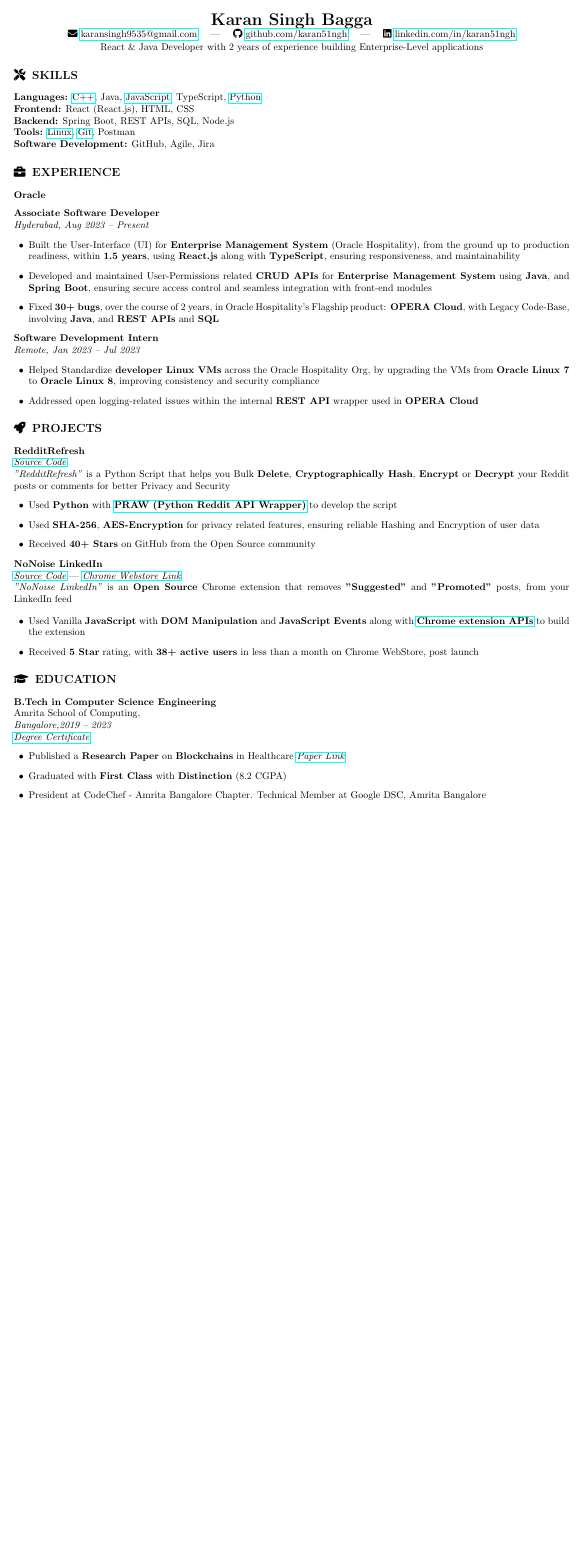
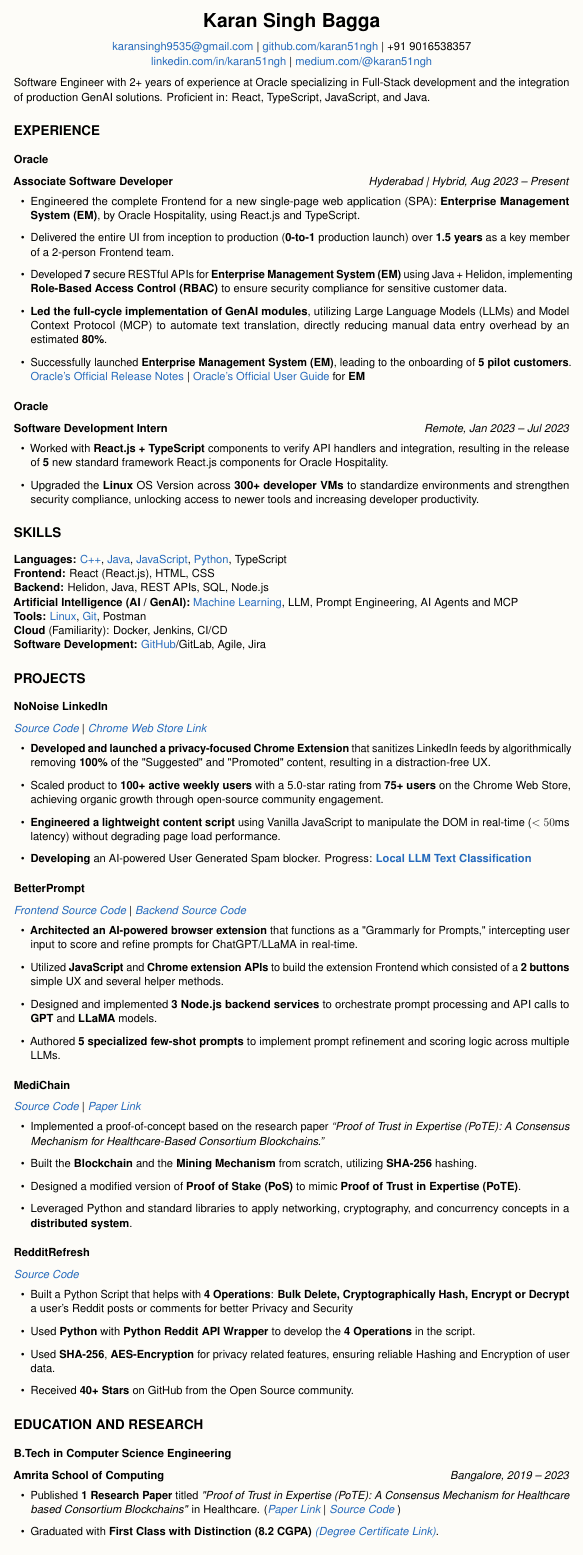
Before and after one commit to karan51ngh/karan51ngh, a LaTeX CV (karan_tech_resume.tex): the whole page, the shorter picture padded with empty space. Compiled offline with pdfLaTeX.

Commit message:
Updates for Resume and README

```diff
--- a/karan_tech_resume.tex
+++ b/karan_tech_resume.tex
@@ -15,75 +46,117 @@
 % Custom Commands
 \newcommand{\linuxGitHub}{\href{https://github.com/karan51ngh/karan51ngh}{Linux}}
 \newcommand{\gitGitHub}{\href{https://github.com/karan51ngh/gitCheatSheet}{Git}}
+\newcommand{\GitHub}{\href{https://github.com/karan51ngh}{GitHub}}
 \newcommand{\jsGitHub}{\href{https://github.com/karan51ngh?tab=repositories&q=&type=&language=javascript}{JavaScript}}
 \newcommand{\cppGitHub}{\href{https://github.com/karan51ngh/topicWiseQuestions}{C++}}
 \newcommand{\pythonGitHub}{\href{https://github.com/karan51ngh?tab=repositories&q=&type=&language=python}{Python}}
 \newcommand{\praw}{\href{https://github.com/praw-dev/praw}{PRAW (Python Reddit API Wrapper)}}
+\newcommand{\MachineLearning}{\href{https://github.com/karan51ngh/machineLearning}{Machine Learning}}
+\newcommand{\Java}{\href{https://github.com/karan51ngh/javaprogramming}{Java}}
 
 \begin{document}
 
 \begin{center}
   {\LARGE \textbf{Karan Singh Bagga}} \\
-  \faEnvelope\ \href{mailto:karansingh9535@gmail.com}{karansingh9535@gmail.com} \quad | \quad
-  \faGithub\ \href{https://github.com/karan51ngh}{github.com/karan51ngh} \quad | \quad
-  \faLinkedin\ \href{https://linkedin.com/in/karan51ngh}{linkedin.com/in/karan51ngh} \\
-  \vspace{0.2em}
-  React \& Java Developer with 2 years of experience building Enterprise-Level applications
+  \vspace{0.8em}
+  \href{mailto:karansingh9535@gmail.com}{karansingh9535@gmail.com} \textbar{} \href{https://github.com/karan51ngh}{github.com/karan51ngh} \textbar{} +91 9016538357\\
+\href{https://linkedin.com/in/karan51ngh}{linkedin.com/in/karan51ngh} \textbar{} \href{https://medium.com/@karan51ngh}{medium.com/@karan51ngh}
+
 \end{center}
+% \vspace{0.8em}
+\begin{flushleft}
+Software Engineer with 2+ years of experience at Oracle specializing in Full-Stack development and the integration of production GenAI solutions. Proficient in: React, TypeScript, JavaScript, and Java.
+\end{flushleft}
 
 % \vspace{1em}
 
-% ========================
-\section*{\faTools\hspace{0.5em}Skills}
-\textbf{Languages:} \cppGitHub, {Java}, \jsGitHub, {TypeScript}, \pythonGitHub \\
-\textbf{Frontend:} React (React.js), HTML, CSS \\
-\textbf{Backend:} Spring Boot, REST APIs, SQL, Node.js\\
-\textbf{Tools:} \linuxGitHub, \gitGitHub, Postman \\
-\textbf{Software Development:} GitHub, Agile, Jira
 
 % ========================
-\section*{\faBriefcase\hspace{0.5em}Experience}
-\subsection*{Oracle }
+% \section*{\faBriefcase\hspace{0.5em}Experience}
+\section*{Experience}
+\subsection*{\textbf{Oracle}}
+% \subsubsection*{Associate Software Developer}
+% \hfill \textit{Hyderabad | Hybrid, Aug 2023 -- Present}
+\textbf{Associate Software Developer} \hfill \textit{Hyderabad \textbar{} Hybrid, Aug 2023 -- Present}
+\begin{itemize}[leftmargin=1.5em]
+  \item Engineered the complete Frontend for a new single-page web application (SPA): \textbf{Enterprise Management System (EM)}, by Oracle Hospitality, using React.js and TypeScript.
+  \item Delivered the entire UI from inception to production (\textbf{0-to-1} production launch) over \textbf{1.5 years} as a key member of a 2-person Frontend team.
+  \item Developed \textbf{7} secure RESTful APIs for \textbf{Enterprise Management System (EM)} using Java + Helidon, implementing \textbf{Role-Based Access Control (RBAC)} to ensure security compliance for sensitive customer data.
 
-\textbf{Associate Software Developer} \\ \textit{Hyderabad, Aug 2023 -- Present}
+  \item \textbf{Led the full-cycle implementation of GenAI modules}, utilizing Large Language Models (LLMs) and Model Context Protocol (MCP) to automate text translation, directly reducing manual data entry overhead by an estimated \textbf{80\%}.
+
+   \item Successfully launched \textbf{Enterprise Management System (EM)}, leading to the onboarding of \textbf{5 pilot customers}. \href{https://docs.oracle.com/en/industries/hospitality/enterprise-management/ecmrn/ch_overview.htm}{Oracle’s Official Release Notes} \textbar{} \href{https://docs.oracle.com/en/industries/hospitality/enterprise-management/ecmug/c_preface.htm}{Oracle’s Official User Guide} for \textbf{EM}
+  % \item \textbf{Pioneered the integration of GenAI features into legacy workflows}, engineering a production-grade translation tool and chatbot that reduced manual data entry overhead by an estimated \textbf{80\%}.
+\end{itemize}
+
+\subsection*{\textbf{Oracle}}
+\textbf{Software Development Intern} \hfill \textit{Remote, Jan 2023 -- Jul 2023}
 \begin{itemize}[leftmargin=1.5em]
-  \item Built the User-Interface (UI) for \textbf{Enterprise Management System} (Oracle Hospitality), from the ground up to production readiness, within \textbf{1.5 years}, using \textbf{React.js} along with \textbf{TypeScript}, ensuring responsiveness, and maintainability
-  \item Developed and maintained User-Permissions related \textbf{CRUD APIs} for \textbf{Enterprise Management System} using \textbf{Java}, and \textbf{Spring Boot}, ensuring secure access control and seamless integration with front-end modules
-  \item Fixed \textbf{30+ bugs}, over the course of 2 years, in Oracle Hospitality's Flagship product: \textbf{OPERA Cloud}, with Legacy Code-Base, involving \textbf{Java}, and \textbf{REST APIs} and \textbf{SQL}
-\end{itemize}
-\textbf{Software Development Intern} \\ \textit{Remote, Jan 2023 -- Jul 2023}
-\begin{itemize}[leftmargin=1.5em]
-  \item Helped Standardize \textbf{developer Linux VMs} across the Oracle Hospitality Org, by upgrading the VMs from \textbf{Oracle Linux 7} to \textbf{Oracle Linux 8}, improving consistency and security compliance
-  \item Addressed open logging-related issues within the internal \textbf{REST API} wrapper used in \textbf{OPERA Cloud}
+  \item Worked with \textbf{React.js + TypeScript} components to verify API handlers and integration, resulting in the release of \textbf{5} new standard framework React.js components for Oracle Hospitality.
+  \item Upgraded the \textbf{Linux} OS Version across \textbf{300+ developer VMs} to standardize environments and strengthen security compliance, unlocking access to newer tools and increasing developer productivity.
+
 \end{itemize}
 
 % ========================
-\section*{\faRocket\hspace{0.5em}Projects}
+% \section*{\faToolsSkills}
+\section*{Skills}
+\textbf{Languages:} \cppGitHub, \Java, \jsGitHub, \pythonGitHub, TypeScript  \\
+\textbf{Frontend:} React (React.js), HTML, CSS \\
+\textbf{Backend:} Helidon, Java, REST APIs, SQL, Node.js\\
+\textbf {Artificial Intelligence (AI / GenAI):} \MachineLearning, LLM, Prompt Engineering, AI Agents and MCP \\
+\textbf{Tools:} \linuxGitHub, \gitGitHub, Postman \\
+\textbf{Cloud} (Familiarity): Docker, Jenkins, CI/CD \\
+\textbf{Software Development:} \GitHub /GitLab, Agile, Jira
 
-\textbf{RedditRefresh} \\ \textit{\href{https://github.com/karan51ngh/RedditRefresh}{Source Code}} \\
-\textit{"RedditRefresh"} is a Python Script that helps you Bulk \textbf{Delete}, \textbf{Cryptographically Hash}, \textbf{Encrypt} or \textbf{Decrypt} your Reddit posts or comments for better Privacy and Security
+
+% ========================
+% \section*{\faRocket\hspace{0.5em}Projects}
+\section*{Projects}
+
+\subsection*{NoNoise LinkedIn} \textit{\href{https://github.com/karan51ngh/no-noise-linkedin}{Source Code}} \textbar{} \textit{\href{https://chromewebstore.google.com/detail/nonoise-linkedin/hbcjelfhlljdepmifggbmhnklhmdmldn}{Chrome Web Store Link}}
 \begin{itemize}[leftmargin=1.5em]
-    \item Used \textbf{Python} with \textbf{\praw} to develop the script
-    \item Used \textbf{SHA-256}, \textbf{AES-Encryption} for privacy related features, ensuring reliable Hashing and Encryption of user data
-    \item Received \textbf{40+ Stars} on GitHub from the Open Source community
-\end{itemize}
-\textbf{NoNoise LinkedIn} \\ \textit{\href{https://github.com/karan51ngh/no-noise-linkedin}{Source Code}} | \textit{\href{https://github.com/karan51ngh/no-noise-linkedin}{Chrome Webstore Link}} \\
-\textit{"NoNoise LinkedIn"} is an \textbf{Open Source} Chrome extension that removes \textbf{"Suggested"} and \textbf{"Promoted"} posts, from your LinkedIn feed
-
-\begin{itemize}[leftmargin=1.5em]
-    \item Used Vanilla \textbf{JavaScript} with \textbf{DOM Manipulation} and \textbf{JavaScript Events} along with \textbf{\href{https://developer.chrome.com/docs/extensions/reference/api}{Chrome extension APIs}} to build the extension
-    \item Received \textbf{5 Star} rating, with \textbf{38+ active users} in less than a month on Chrome WebStore, post launch
+    \item \textbf{Developed and launched a privacy-focused Chrome Extension} that sanitizes LinkedIn feeds by algorithmically removing \textbf{100\%} of the "Suggested" and "Promoted" content, resulting in a distraction-free UX.
+     \item Scaled product to \textbf{100+ active weekly users}  with a 5.0-star rating from \textbf{75+ users} on the Chrome Web Store, achieving organic growth through open-source community engagement.
+    \item \textbf{Engineered a lightweight content script} using Vanilla JavaScript to manipulate the DOM in real-time ($<50$ms latency) without degrading page load performance.
+    \item \textbf{Developing} an AI-powered User Generated Spam blocker. Progress: \textbf{\href{https://github.com/karan51ngh/LocalLLMtextClassification}{Local LLM Text Classification}}
 \end{itemize}
 
+
+\subsection*{BetterPrompt} \textit{\href{https://github.com/BtrPrmt/BetterPrompt-extension}{Frontend Source Code}} \textbar{} \textit{\href{https://github.com/BtrPrmt/BetterPrompt-WS}{Backend Source Code}}
+\begin{itemize}[leftmargin=1.5em]
+    \item \textbf{Architected an AI-powered browser extension} that functions as a "Grammarly for Prompts," intercepting user input to score and refine prompts for ChatGPT/LLaMA in real-time.
+    \item Utilized \textbf{JavaScript} and \textbf{Chrome extension APIs} to build the extension Frontend which consisted of a \textbf{2 buttons} simple UX and several helper methods.
+    \item Designed and implemented \textbf{3 Node.js backend services} to orchestrate prompt processing and API calls to \textbf{GPT} and \textbf{LLaMA} models.
+    \item Authored \textbf{5 specialized few-shot prompts} to implement prompt refinement and scoring logic across multiple LLMs.
+\end{itemize}
+\subsection*{MediChain} \textit{\href{https://github.com/karan51ngh/MediChain}{Source Code}} \textbar{} \textit{\href{https://papers.ssrn.com/sol3/papers.cfm?abstract_id=4804243}{Paper Link}}
+\begin{itemize}[leftmargin=1.5em]
+    \item Implemented a proof-of-concept based on the research paper \textit{“Proof of Trust in Expertise (PoTE): A Consensus Mechanism for Healthcare-Based Consortium Blockchains.”}
+    \item Built the \textbf{Blockchain} and the \textbf{Mining Mechanism} from scratch, utilizing \textbf{SHA-256} hashing.
+    \item Designed a modified version of \textbf{Proof of Stake (PoS)} to mimic \textbf{Proof of Trust in Expertise (PoTE)}.
+    \item Leveraged Python and standard libraries to apply networking, cryptography, and concurrency concepts in a \textbf{distributed system}.
+\end{itemize}
+\subsection*{RedditRefresh} \textit{\href{https://github.com/karan51ngh/RedditRefresh}{Source Code}}
+\begin{itemize}[leftmargin=1.5em]
+    \item Built a Python Script that helps with \textbf{4 Operations}: \textbf{Bulk Delete, Cryptographically Hash, Encrypt or Decrypt} a user's Reddit posts or comments for better Privacy and Security
+    \item Used \textbf{Python} with \textbf{Python Reddit API Wrapper} to develop the \textbf{4 Operations} in the script.
+    \item Used \textbf{SHA-256}, \textbf{AES-Encryption} for privacy related features, ensuring reliable Hashing and Encryption of user data.
+    \item Received \textbf{40+ Stars} on GitHub from the Open Source community.
+\end{itemize}
+
+
 % ========================
-\section*{\faGraduationCap\hspace{0.5em}Education}
+% \section*{\faGraduationCap\hspace{0.5em}Education and Research}
+\section*{Education and Research}
 
-\textbf{B.Tech in Computer Science Engineering} \\
-{Amrita School of Computing},  \\ \textit{Bangalore,2019 -- 2023} \\
-\textit{\href{https://drive.google.com/drive/folders/1Hu5mrXyz4nnYDJhT7x9IuLwLyBzCwkKB}{Degree Certificate}}
+\subsection*{B.Tech in Computer Science Engineering}
+
+\textbf{Amrita School of Computing}  \hfill \textit{Bangalore, 2019 -- 2023}
 \begin{itemize}[leftmargin=1.5em]
-    \item Published a \textbf{Research Paper} on \textbf{Blockchains} in Healthcare \textit{\href{https://papers.ssrn.com/sol3/papers.cfm?abstract_id=4804243}{Paper Link}}
-    \item Graduated with \textbf{First Class} with \textbf{Distinction} (8.2 CGPA)
-    \item President at CodeChef - Amrita Bangalore Chapter. Technical Member at Google DSC, Amrita Bangalore
+    \item Published \textbf{1 Research Paper} titled \textit{"Proof of Trust in Expertise (PoTE): A Consensus Mechanism for Healthcare based Consortium Blockchains"} in Healthcare. (\textit{\href{https://papers.ssrn.com/sol3/papers.cfm?abstract_id=4804243}{Paper Link}}
+    \textbar{}
+    \textit{\href{https://github.com/karan51ngh/MediChain}{Source Code}}
+    )
+    \item Graduated with \textbf{First Class with Distinction (8.2 CGPA)} \textit{\href{https://drive.google.com/drive/folders/1Hu5mrXyz4nnYDJhT7x9IuLwLyBzCwkKB}{(Degree Certificate Link)}}.
 \end{itemize}
 \end{document}
```
Also changed, not shown: README.md, karan_tech_resume.pdf (deleted), karan_tech_resume.tex (35 more changed lines).
